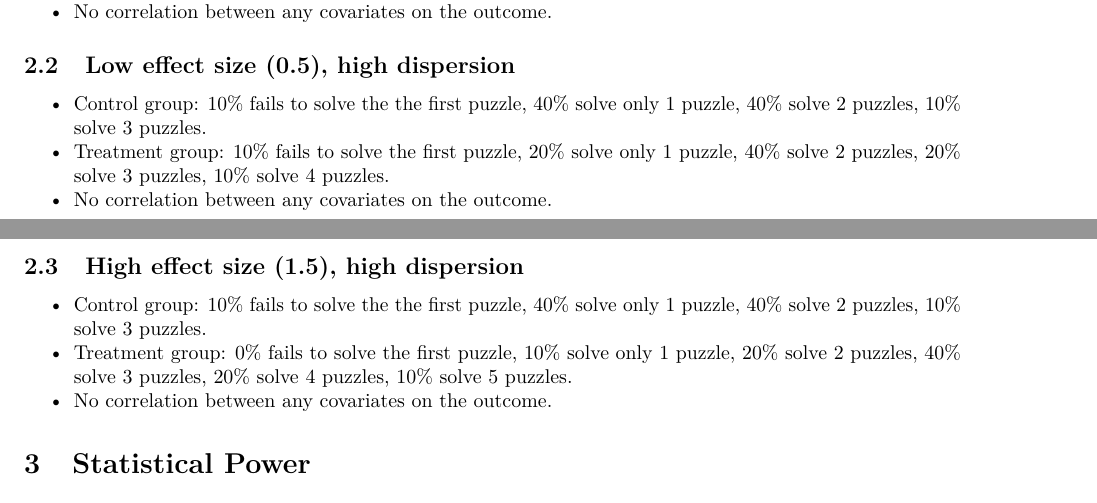
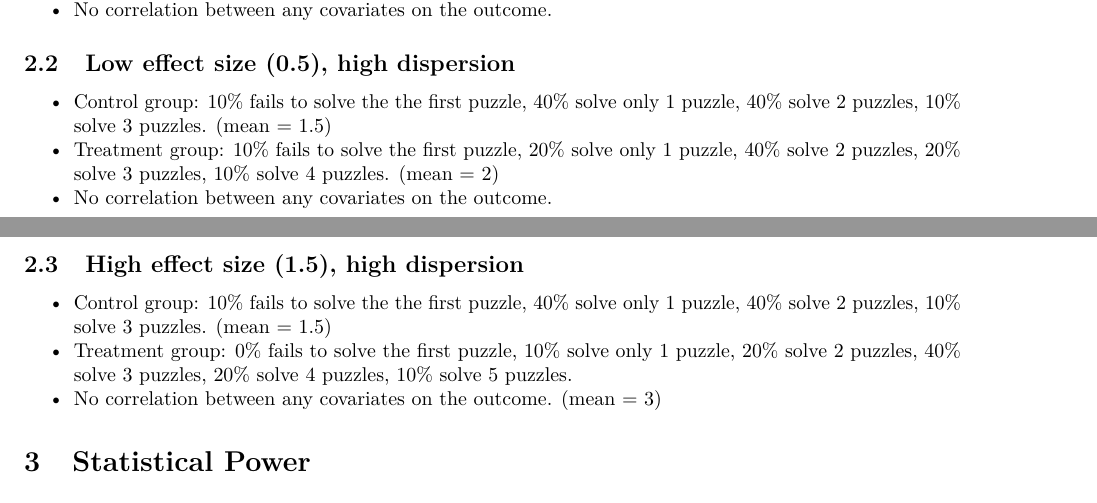
Before and after one commit to drkulkarni236/W241FinalProject_AltruisticBehavior, an R Markdown document (PowerAnalysis.Rmd): two parts of pages 1 and 2 of 2, joined at a grey line, cut so that both start at the same text. The pictures show the output file PowerAnalysis.pdf that the author committed with the source.

Commit message:
added means

````diff
--- a/PowerAnalysis.Rmd
+++ b/PowerAnalysis.Rmd
@@ -39,14 +39,14 @@ For our experiment, we plan to recruit participants from Amazon mTurk to solve 1
 * No correlation between any covariates on the outcome.
 
 ## Low effect size (0.5), high dispersion
-* Control group: 10% fails to solve the the first puzzle, 40% solve only 1 puzzle, 40% solve 2 puzzles, 10% solve 3 puzzles.
-* Treatment group: 10% fails to solve the first puzzle, 20% solve only 1 puzzle, 40% solve 2 puzzles, 20% solve 3 puzzles, 10% solve 4 puzzles.
+* Control group: 10% fails to solve the the first puzzle, 40% solve only 1 puzzle, 40% solve 2 puzzles, 10% solve 3 puzzles. (mean = 1.5)
+* Treatment group: 10% fails to solve the first puzzle, 20% solve only 1 puzzle, 40% solve 2 puzzles, 20% solve 3 puzzles, 10% solve 4 puzzles. (mean = 2)
 * No correlation between any covariates on the outcome.
 
 ## High effect size (1.5), high dispersion
-* Control group: 10% fails to solve the the first puzzle, 40% solve only 1 puzzle, 40% solve 2 puzzles, 10% solve 3 puzzles.
+* Control group: 10% fails to solve the the first puzzle, 40% solve only 1 puzzle, 40% solve 2 puzzles, 10% solve 3 puzzles. (mean = 1.5)
 * Treatment group: 0% fails to solve the first puzzle, 10% solve only 1 puzzle, 20% solve 2 puzzles, 40% solve 3 puzzles, 20% solve 4 puzzles, 10% solve 5 puzzles.
-* No correlation between any covariates on the outcome.
+* No correlation between any covariates on the outcome. (mean = 3)
 
 ```{r data generation, include=FALSE}
 
````
Also changed, not shown: PowerAnalysis.pdf, PowerAnalysis.Rmd (4 more changed lines).
